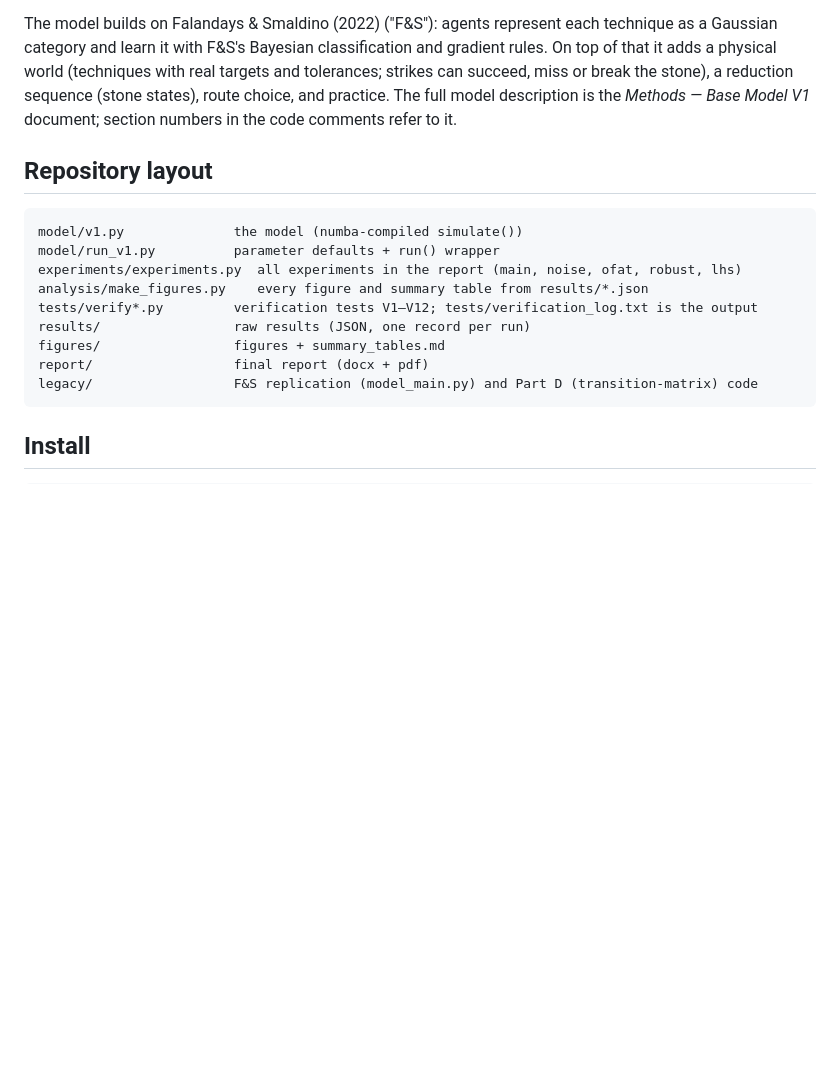
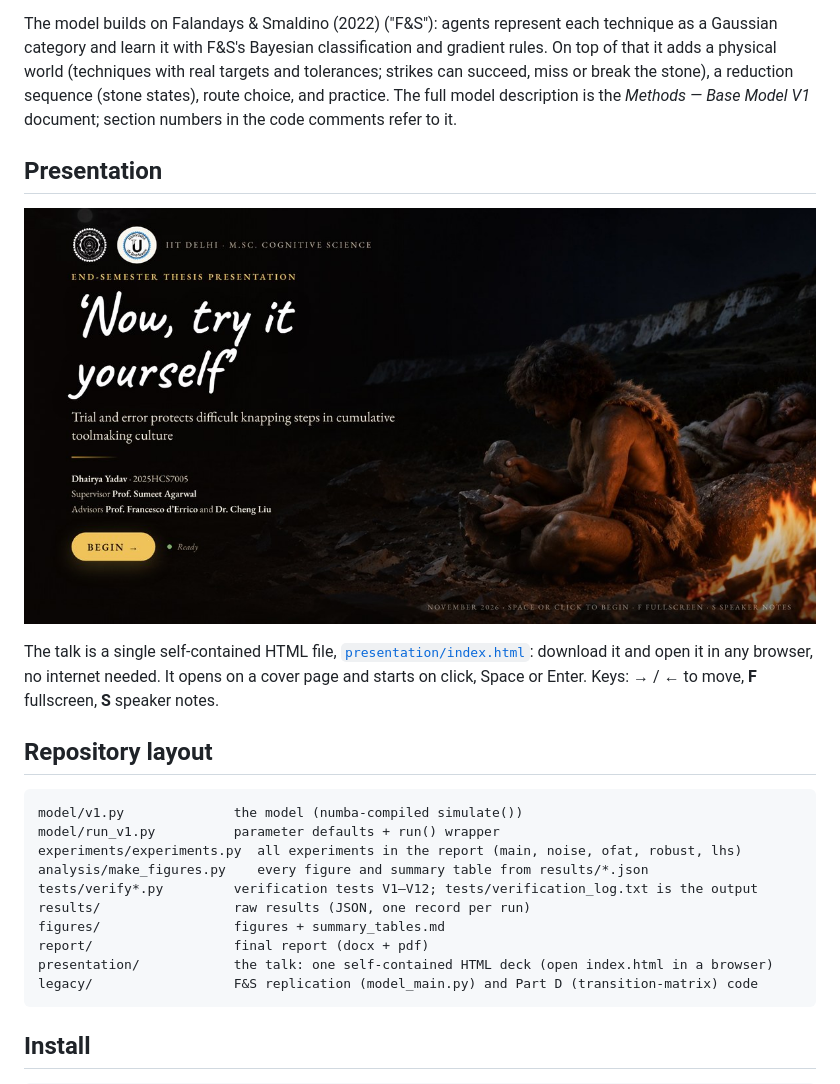
Before and after one commit to night3loode/knapping-trial-and-error-abm, a Markdown page: README.md, the part around the change. GitHub-like rendering; pictures changed too: presentation/cover.jpg (added); blank space fills up the shorter version.

````diff
--- a/README.md
+++ b/README.md
@@ -18,6 +18,14 @@ miss or break the stone), a reduction sequence (stone states), route choice, and
 The full model description is the *Methods — Base Model V1* document; section numbers in the
 code comments refer to it.
 
+## Presentation
+
+![Cover of the presentation](presentation/cover.jpg)
+
+The talk is a single self-contained HTML file, [`presentation/index.html`](presentation/index.html):
+download it and open it in any browser, no internet needed. It opens on a cover page and starts
+on click, Space or Enter. Keys: → / ← to move, **F** fullscreen, **S** speaker notes.
+
 ## Repository layout
 
 ```
@@ -29,6 +37,7 @@ tests/verify*.py         verification tests V1–V12; tests/verification_log.txt
 results/                 raw results (JSON, one record per run)
 figures/                 figures + summary_tables.md
 report/                  final report (docx + pdf)
+presentation/            the talk: one self-contained HTML deck (open index.html in a browser)
 legacy/                  F&S replication (model_main.py) and Part D (transition-matrix) code
 ```
 
````
Also changed, not shown: 1 other file.
